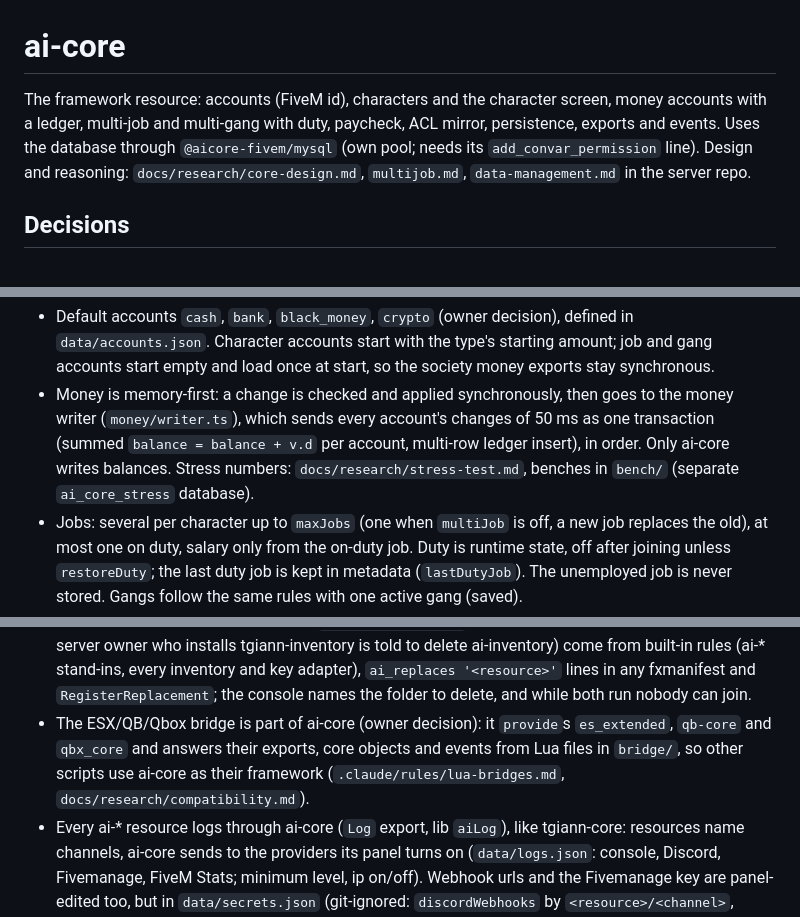
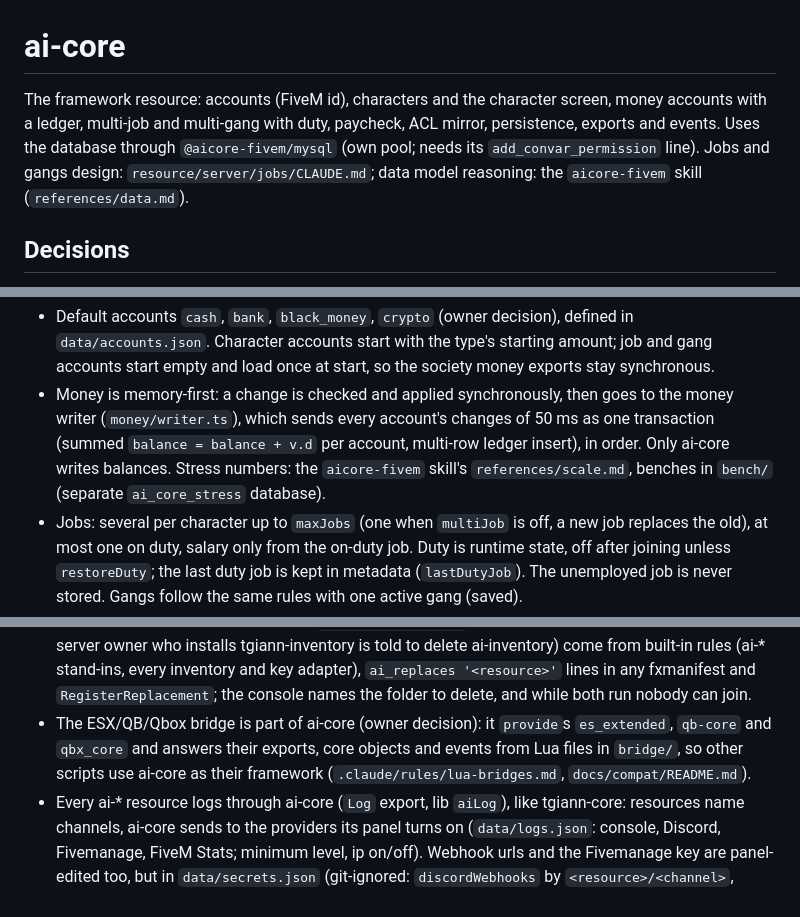
Before and after one commit to aifivem/ai-core, a Markdown page: CLAUDE.md, 3 parts joined by grey strips. Drawn GitHub-style.

Commit message:
Drop pointers to the private research notes

```diff
--- a/CLAUDE.md
+++ b/CLAUDE.md
@@ -1,6 +1,6 @@
 # ai-core
 
-The framework resource: accounts (FiveM id), characters and the character screen, money accounts with a ledger, multi-job and multi-gang with duty, paycheck, ACL mirror, persistence, exports and events. Uses the database through `@aicore-fivem/mysql` (own pool; needs its `add_convar_permission` line). Design and reasoning: `docs/research/core-design.md`, `multijob.md`, `data-management.md` in the server repo.
+The framework resource: accounts (FiveM id), characters and the character screen, money accounts with a ledger, multi-job and multi-gang with duty, paycheck, ACL mirror, persistence, exports and events. Uses the database through `@aicore-fivem/mysql` (own pool; needs its `add_convar_permission` line). Jobs and gangs design: `resource/server/jobs/CLAUDE.md`; data model reasoning: the `aicore-fivem` skill (`references/data.md`).
 
 ## Decisions
 
@@ -9,5 +9,5 @@ The framework resource: accounts (FiveM id), characters and the character screen
 - Default accounts `cash`, `bank`, `black_money`, `crypto` (owner decision), defined in `data/accounts.json`. Character accounts start with the type's starting amount; job and gang accounts start empty and load once at start, so the society money exports stay synchronous.
-- Money is memory-first: a change is checked and applied synchronously, then goes to the money writer (`money/writer.ts`), which sends every account's changes of 50 ms as one transaction (summed `balance = balance + v.d` per account, multi-row ledger insert), in order. Only ai-core writes balances. Stress numbers: `docs/research/stress-test.md`, benches in `bench/` (separate `ai_core_stress` database).
+- Money is memory-first: a change is checked and applied synchronously, then goes to the money writer (`money/writer.ts`), which sends every account's changes of 50 ms as one transaction (summed `balance = balance + v.d` per account, multi-row ledger insert), in order. Only ai-core writes balances. Stress numbers: the `aicore-fivem` skill's `references/scale.md`, benches in `bench/` (separate `ai_core_stress` database).
 - Jobs: several per character up to `maxJobs` (one when `multiJob` is off, a new job replaces the old), at most one on duty, salary only from the on-duty job. Duty is runtime state, off after joining unless `restoreDuty`; the last duty job is kept in metadata (`lastDutyJob`). The unemployed job is never stored. Gangs follow the same rules with one active gang (saved).
 - Memberships are mirrored to ACL principals `ai.job.<name>` and `ai.job.<name>.<grade>` (every grade up to the player's), same for gangs, on `player.<source>`.
 - Position and metadata are written by the periodic flush (`saveIntervalMinutes`), on unload, on resource stop and on txAdmin shutdown; money and memberships are written as they change.
@@ -17,7 +17,7 @@ The framework resource: accounts (FiveM id), characters and the character screen
 - Items go through ai-core (owner decision: one change reaches every script): the inventory layer (`resource/server/inventory/`, `docs/compat/inventory.md`) forwards to the active inventory through one adapter file per inventory, picked by the panel setting `inventory` (`auto` = first running in registry order) and again on inventory start / stop; it keeps usable items and stashes and hands them to every inventory that becomes active. The bridge's item functions use the same layer; ai-inventory must never call it (loop).
 - Vehicle keys go through ai-core the same way (owner decision): the key layer (`resource/server/vehicleKeys/`, `docs/compat/vehicle-keys.md`) forwards to the active key system through one adapter file per system (client-API-only systems through `resource/client/vehicleKeys/adapters/`), picked by the panel setting `vehicleKeys`; with none running every key counts as held.
 - Connecting goes through one gate (`resource/server/connection/`): ai-core's checks (a FiveM account; no unneeded script running next to its replacement, panel switch `refuseOnConflict`) and the checks other resources add with `AddConnectionCheck`. Unneeded scripts (owner decision: a server owner who installs tgiann-inventory is told to delete ai-inventory) come from built-in rules (ai-* stand-ins, every inventory and key adapter), `ai_replaces '<resource>'` lines in any fxmanifest and `RegisterReplacement`; the console names the folder to delete, and while both run nobody can join.
-- The ESX/QB/Qbox bridge is part of ai-core (owner decision): it `provide`s `es_extended`, `qb-core` and `qbx_core` and answers their exports, core objects and events from Lua files in `bridge/`, so other scripts use ai-core as their framework (`.claude/rules/lua-bridges.md`, `docs/research/compatibility.md`).
+- The ESX/QB/Qbox bridge is part of ai-core (owner decision): it `provide`s `es_extended`, `qb-core` and `qbx_core` and answers their exports, core objects and events from Lua files in `bridge/`, so other scripts use ai-core as their framework (`.claude/rules/lua-bridges.md`, `docs/compat/README.md`).
 - Every ai-* resource logs through ai-core (`Log` export, lib `aiLog`), like tgiann-core: resources name channels, ai-core sends to the providers its panel turns on (`data/logs.json`: console, Discord, Fivemanage, FiveM Stats; minimum level, ip on/off). Webhook urls and the Fivemanage key are panel-edited too, but in `data/secrets.json` (git-ignored: `discordWebhooks` by `<resource>/<channel>`, `<resource>` or `default`, `fivemanageKey`); env.cfg is not used for them (owner decision). ai-core logs its own events (characters, money, jobs, gangs, client errors) from its local events in `logs/coreEvents.ts`.
 
 ## Contracts
```
Also changed, not shown: other parts of CLAUDE.md (+1 -1 lines), resource/client/CLAUDE.md (added, +11 -0 lines), 1 other file.
